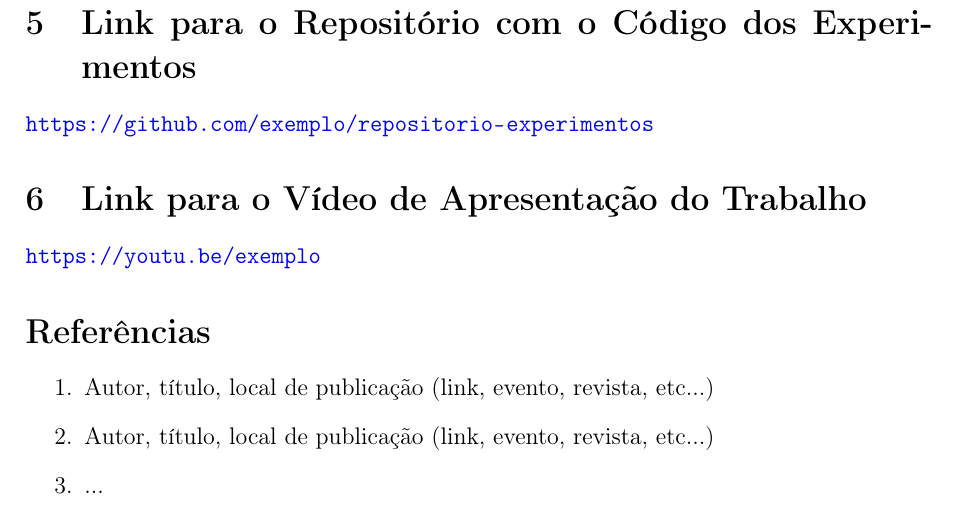
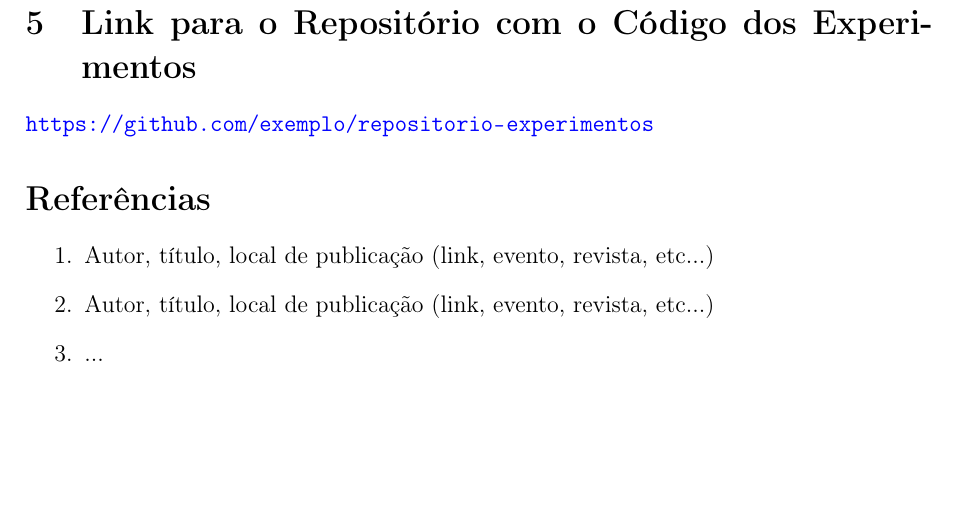
Before and after one commit to ArianeKevinny/Avaliacao_de_Desempenho_de_Bancos_de_Dados, a LaTeX document (relatorio.tex): part of page 6 of 6, cut so that both start at the same text, the shorter picture padded with empty space. Compiled offline with pdfLaTeX.

Commit message:
Modelo teste para o relatório em formato tex

```diff
--- a/relatorio.tex
+++ b/relatorio.tex
@@ -146,8 +146,6 @@ Nulla eget bibendum lectus. Donec in nisi magna. Suspendisse ligula justo, laore
 \section{Link para o Repositório com o Código dos Experimentos}
 \url{https://github.com/exemplo/repositorio-experimentos}
 
-\section{Link para o Vídeo de Apresentação do Trabalho}
-\url{https://youtu.be/exemplo}
 
 \section*{Referências}
 \begin{enumerate}
```
